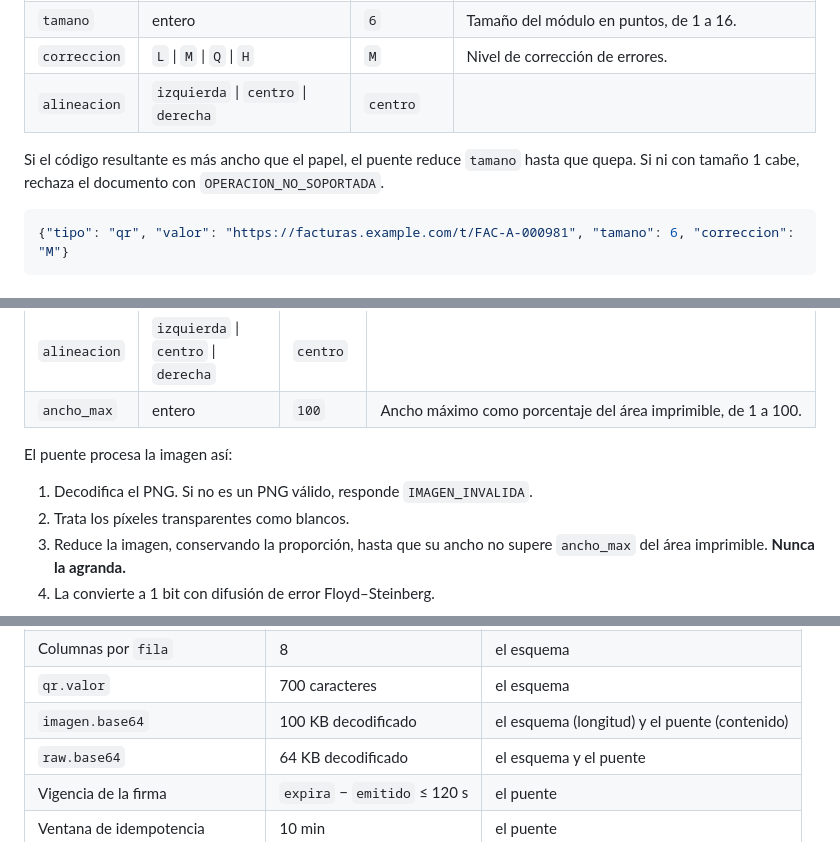
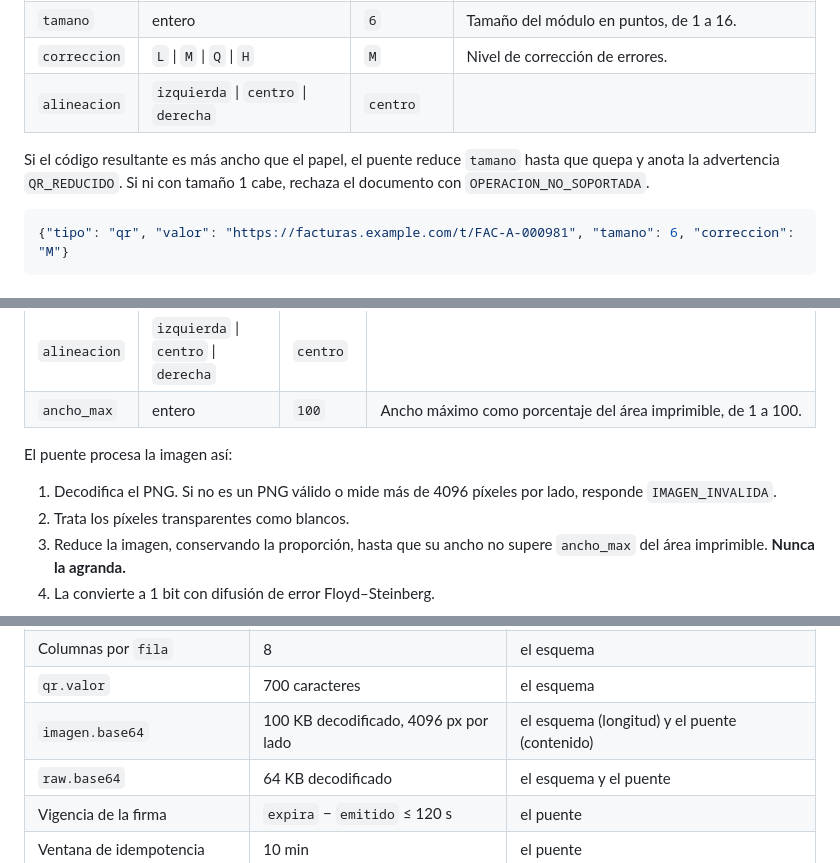
Before and after one commit to bayalad7/prisma, a Markdown page: docs/contrato-documento-v1.md, 3 parts joined by grey strips. Rendered like a GitHub page.

````diff
--- a/docs/contrato-documento-v1.md
+++ b/docs/contrato-documento-v1.md
@@ -240,7 +243,7 @@ Imprime un código QR (modelo 2).
 | `correccion` | `L` \| `M` \| `Q` \| `H` | `M` | Nivel de corrección de errores. |
 | `alineacion` | `izquierda` \| `centro` \| `derecha` | `centro` | |
 
-Si el código resultante es más ancho que el papel, el puente reduce `tamano` hasta que quepa. Si ni con tamaño 1 cabe, rechaza el documento con `OPERACION_NO_SOPORTADA`.
+Si el código resultante es más ancho que el papel, el puente reduce `tamano` hasta que quepa y anota la advertencia `QR_REDUCIDO`. Si ni con tamaño 1 cabe, rechaza el documento con `OPERACION_NO_SOPORTADA`.
 
 ```json
 {"tipo": "qr", "valor": "https://facturas.example.com/t/FAC-A-000981", "tamano": 6, "correccion": "M"}
@@ -288,7 +293,7 @@ Imprime una imagen. El documento DEBE traer **exactamente uno** de los campos `b
 
 El puente procesa la imagen así:
 
-1. Decodifica el PNG. Si no es un PNG válido, responde `IMAGEN_INVALIDA`.
+1. Decodifica el PNG. Si no es un PNG válido o mide más de 4096 píxeles por lado, responde `IMAGEN_INVALIDA`.
 2. Trata los píxeles transparentes como blancos.
 3. Reduce la imagen, conservando la proporción, hasta que su ancho no supere `ancho_max` del área imprimible. **Nunca la agranda.**
 4. La convierte a 1 bit con difusión de error Floyd–Steinberg.
@@ -354,7 +359,7 @@ Si un cliente envía una operación sensible que no tiene permitida, el puente r
 | Texto de una celda (`fila`, `par`) | 1024 caracteres | el esquema |
 | Columnas por `fila` | 8 | el esquema |
 | `qr.valor` | 700 caracteres | el esquema |
-| `imagen.base64` | 100 KB decodificado | el esquema (longitud) y el puente (contenido) |
+| `imagen.base64` | 100 KB decodificado, 4096 px por lado | el esquema (longitud) y el puente (contenido) |
 | `raw.base64` | 64 KB decodificado | el esquema y el puente |
 | Vigencia de la firma | `expira` − `emitido` ≤ 120 s | el puente |
 | Ventana de idempotencia | 10 min | el puente |
````
Also changed, not shown: other parts of docs/contrato-documento-v1.md (+18 -9 lines), README.md (+23 -5 lines).
